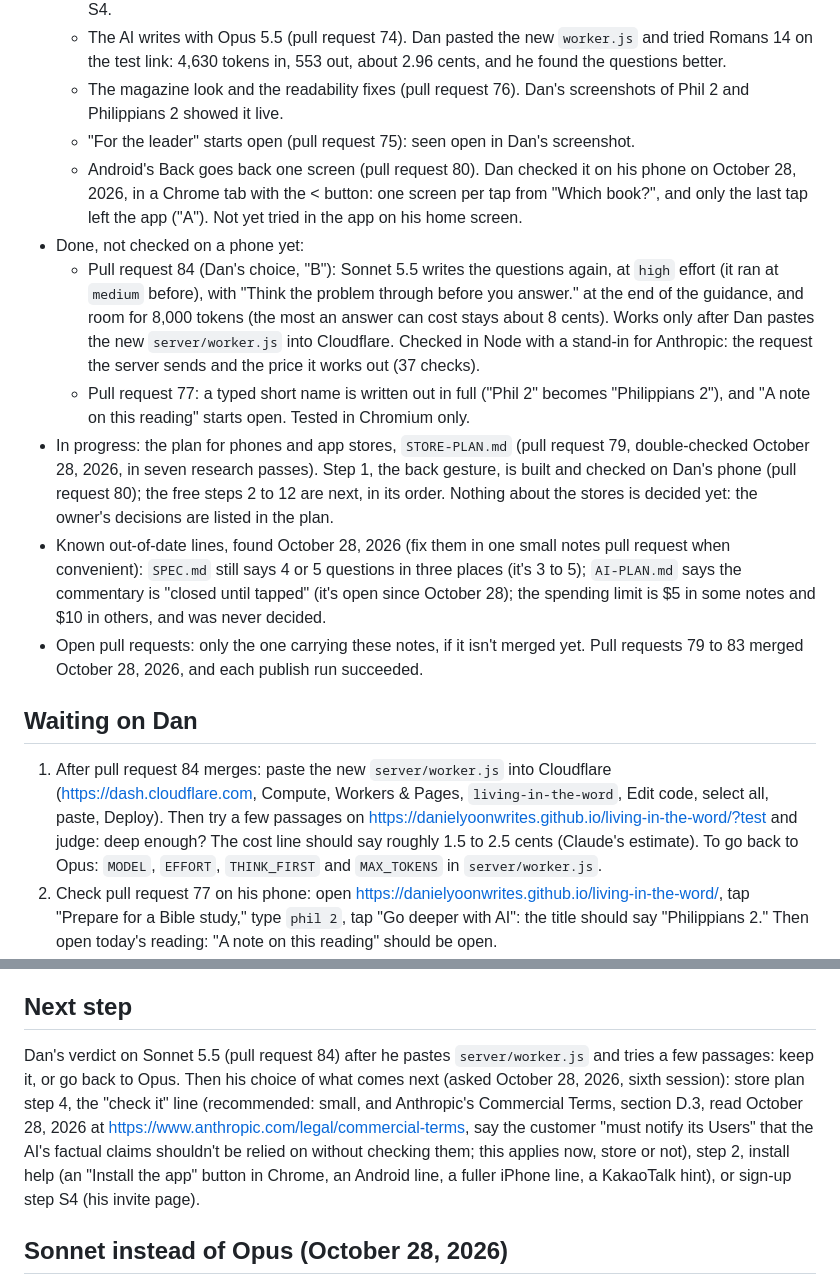
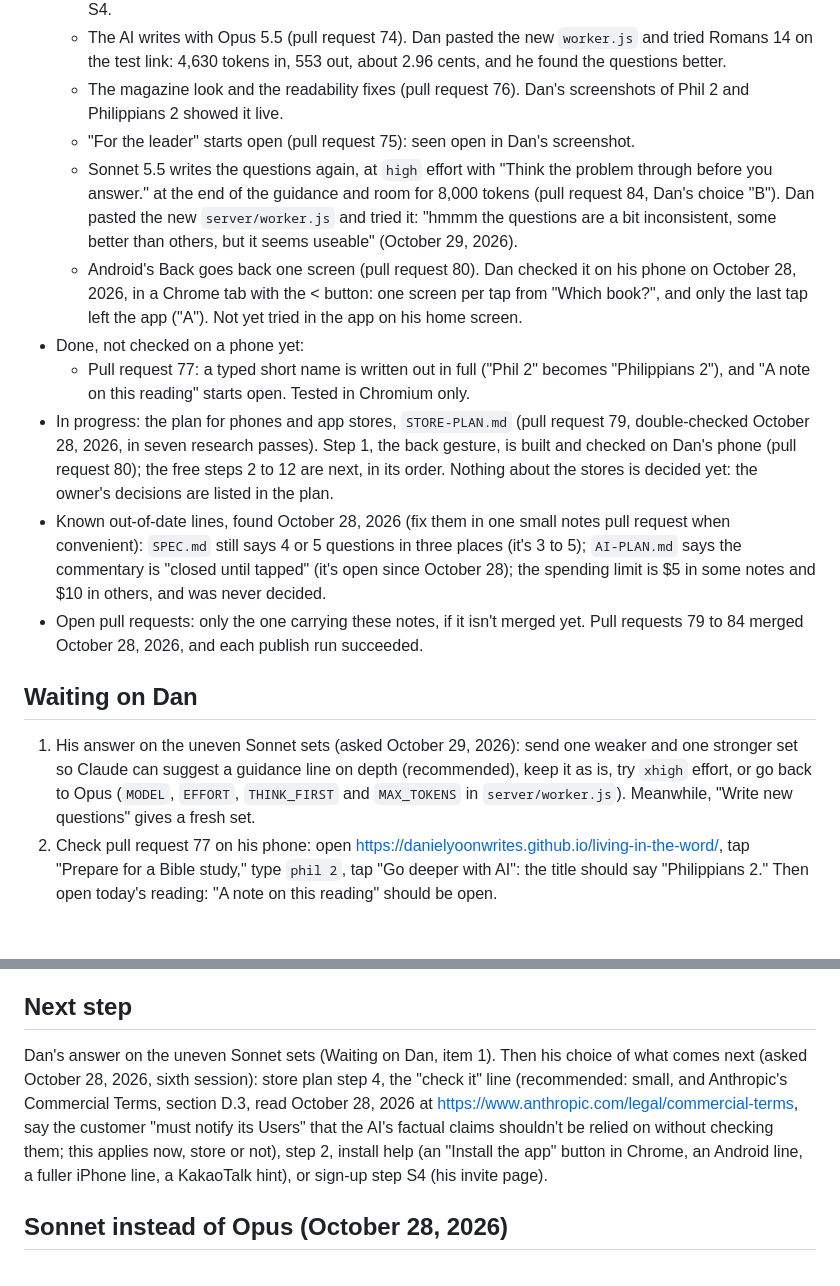
Before and after one commit to danielyoonwrites/danielyoonwrites.github.io, a Markdown page: living-in-the-word/PROGRESS.md, 2 parts joined by grey strips. Drawn GitHub-style; blank space fills up the shorter version.

Commit message:
Notes: Dan's verdict on Sonnet 5.5 (pull request 84)
"hmmm the questions are a bit inconsistent, some better than others,
but it seems useable." Waiting on his choice about the uneven sets.

Co-Authored-By: Claude Opus 5.5 <noreply@anthropic.com>
Claude-Session: https://claude.ai/code/session_019RzHGfQQZrWMTkUdtADCDT

```diff
--- a/living-in-the-word/PROGRESS.md
+++ b/living-in-the-word/PROGRESS.md
@@ -9,23 +9,23 @@ Read `CLAUDE.md` (this folder's rules), then search `DECISIONS.md` for anything
   - The AI writes with Opus 5.5 (pull request 74). Dan pasted the new `worker.js` and tried Romans 14 on the test link: 4,630 tokens in, 553 out, about 2.96 cents, and he found the questions better.
   - The magazine look and the readability fixes (pull request 76). Dan's screenshots of Phil 2 and Philippians 2 showed it live.
   - "For the leader" starts open (pull request 75): seen open in Dan's screenshot.
+  - Sonnet 5.5 writes the questions again, at `high` effort with "Think the problem through before you answer." at the end of the guidance and room for 8,000 tokens (pull request 84, Dan's choice "B"). Dan pasted the new `server/worker.js` and tried it: "hmmm the questions are a bit inconsistent, some better than others, but it seems useable" (October 29, 2026).
   - Android's Back goes back one screen (pull request 80). Dan checked it on his phone on October 28, 2026, in a Chrome tab with the < button: one screen per tap from "Which book?", and only the last tap left the app ("A"). Not yet tried in the app on his home screen.
 - Done, not checked on a phone yet:
-  - Pull request 84 (Dan's choice, "B"): Sonnet 5.5 writes the questions again, at `high` effort (it ran at `medium` before), with "Think the problem through before you answer." at the end of the guidance, and room for 8,000 tokens (the most an answer can cost stays about 8 cents). Works only after Dan pastes the new `server/worker.js` into Cloudflare. Checked in Node with a stand-in for Anthropic: the request the server sends and the price it works out (37 checks).
   - Pull request 77: a typed short name is written out in full ("Phil 2" becomes "Philippians 2"), and "A note on this reading" starts open. Tested in Chromium only.
 - In progress: the plan for phones and app stores, `STORE-PLAN.md` (pull request 79, double-checked October 28, 2026, in seven research passes). Step 1, the back gesture, is built and checked on Dan's phone (pull request 80); the free steps 2 to 12 are next, in its order. Nothing about the stores is decided yet: the owner's decisions are listed in the plan.
 - Known out-of-date lines, found October 28, 2026 (fix them in one small notes pull request when convenient): `SPEC.md` still says 4 or 5 questions in three places (it's 3 to 5); `AI-PLAN.md` says the commentary is "closed until tapped" (it's open since October 28); the spending limit is $5 in some notes and $10 in others, and was never decided.
-- Open pull requests: only the one carrying these notes, if it isn't merged yet. Pull requests 79 to 83 merged October 28, 2026, and each publish run succeeded.
+- Open pull requests: only the one carrying these notes, if it isn't merged yet. Pull requests 79 to 84 merged October 28, 2026, and each publish run succeeded.
 
 ## Waiting on Dan
-1. After pull request 84 merges: paste the new `server/worker.js` into Cloudflare (https://dash.cloudflare.com, Compute, Workers & Pages, `living-in-the-word`, Edit code, select all, paste, Deploy). Then try a few passages on https://danielyoonwrites.github.io/living-in-the-word/?test and judge: deep enough? The cost line should say roughly 1.5 to 2.5 cents (Claude's estimate). To go back to Opus: `MODEL`, `EFFORT`, `THINK_FIRST` and `MAX_TOKENS` in `server/worker.js`.
+1. His answer on the uneven Sonnet sets (asked October 29, 2026): send one weaker and one stronger set so Claude can suggest a guidance line on depth (recommended), keep it as is, try `xhigh` effort, or go back to Opus (`MODEL`, `EFFORT`, `THINK_FIRST` and `MAX_TOKENS` in `server/worker.js`). Meanwhile, "Write new questions" gives a fresh set.
 2. Check pull request 77 on his phone: open https://danielyoonwrites.github.io/living-in-the-word/, tap "Prepare for a Bible study," type `phil 2`, tap "Go deeper with AI": the title should say "Philippians 2." Then open today's reading: "A note on this reading" should be open.
 3. The Anthropic API key expires November 24, 2026. Before then: make a new key in the Claude Console (https://platform.claude.com), then in Cloudflare (https://dash.cloudflare.com) go to Compute, Workers & Pages, `living-in-the-word`, Settings, Variables and Secrets, and replace the secret `ANTHROPIC_API_KEY`. Remind him in good time, with every step.
 4. Optional: his own words for the big title on the start screen (it's the app's name now; the mockup had made-up words).
 5. Smaller checks, if not done: the back test (pull request 80) in the app on his home screen, if he added it (tap < from "Which book?"); a spend limit in the Claude Console ($10 suggested); a passcode of four or more random words; two-step sign-in on Cloudflare; Share inside KakaoTalk; his review of the general questions' wording (`SPEC.md`, "The questions"); a trademark search for the name before any store listing.
 
 ## Next step
-Dan's verdict on Sonnet 5.5 (pull request 84) after he pastes `server/worker.js` and tries a few passages: keep it, or go back to Opus. Then his choice of what comes next (asked October 28, 2026, sixth session): store plan step 4, the "check it" line (recommended: small, and Anthropic's Commercial Terms, section D.3, read October 28, 2026 at https://www.anthropic.com/legal/commercial-terms, say the customer "must notify its Users" that the AI's factual claims shouldn't be relied on without checking them; this applies now, store or not), step 2, install help (an "Install the app" button in Chrome, an Android line, a fuller iPhone line, a KakaoTalk hint), or sign-up step S4 (his invite page).
+Dan's answer on the uneven Sonnet sets (Waiting on Dan, item 1). Then his choice of what comes next (asked October 28, 2026, sixth session): store plan step 4, the "check it" line (recommended: small, and Anthropic's Commercial Terms, section D.3, read October 28, 2026 at https://www.anthropic.com/legal/commercial-terms, say the customer "must notify its Users" that the AI's factual claims shouldn't be relied on without checking them; this applies now, store or not), step 2, install help (an "Install the app" button in Chrome, an Android line, a fuller iPhone line, a KakaoTalk hint), or sign-up step S4 (his invite page).
 
 ## Sonnet instead of Opus (October 28, 2026)
 Dan: "Opus answers are good but it is expensive and takes a while to load. Is it possible to update the guidelines and possibly use sonnet to get similar results?" What Claude found on Anthropic's pages, read October 28, 2026:
```
